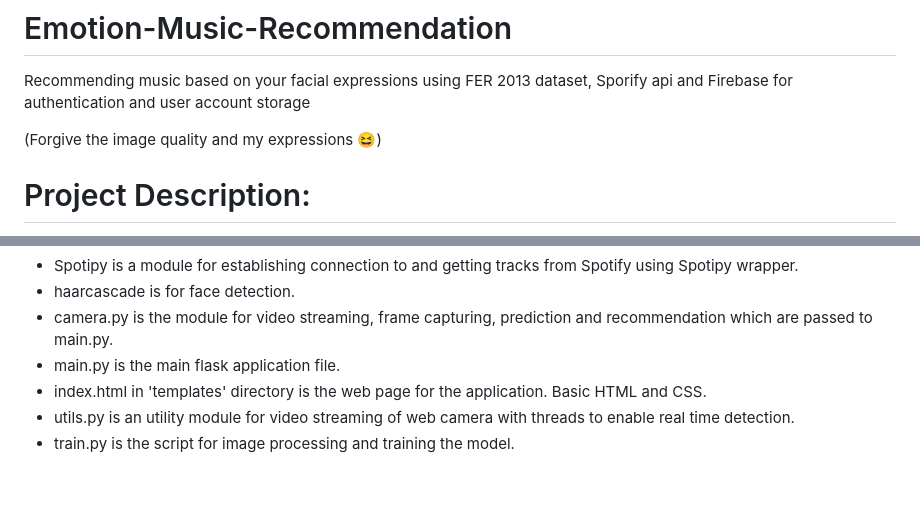
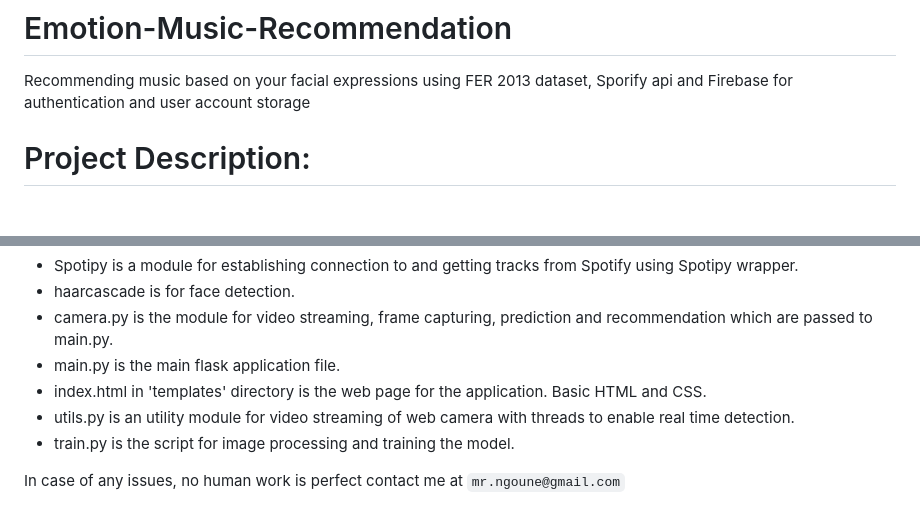
Before and after one commit to Ngoune-Progress/Music_recommendation_Facial_expression, a Markdown page: README.md, 2 parts joined by grey strips. GitHub-like rendering; blank space fills up the shorter version.

```diff
--- a/README.md
+++ b/README.md
@@ -2,7 +2,6 @@
 Recommending music based on your facial expressions using FER 2013 dataset, Sporify api and Firebase for authentication and user account storage
 
 
-(Forgive the image quality and my expressions 😆)
 
 # Project Description:
 The emotion recognition model is trained on FER 2013 dataset. It can detect 7 emotions. The project works by getting live video feed from web cam, pass it through the model to get a prediction of emotion. Then according to the emotion predicted, the app will fetch playlist of songs from Spotify through spotipy wrapper and recommend the songs by displaying them on the screen.
@@ -55,3 +54,5 @@ The entire project works perfectly fine. Live detection gives good frame rates d
 - index.html in 'templates' directory is the web page for the application. Basic HTML and CSS.
 - utils.py is an utility module for video streaming of web camera with threads to enable real time detection.
 - train.py is the script for image processing and training the model.
+
+In case of any issues, no human work is perfect contact me at `mr.ngoune@gmail.com`
```
